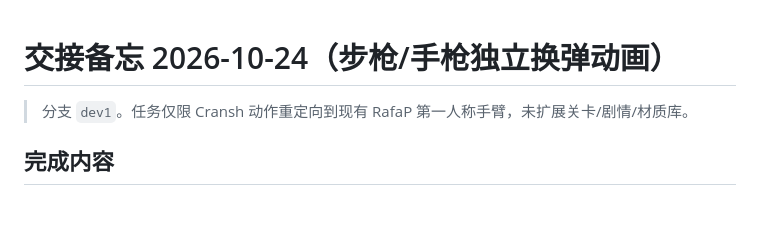
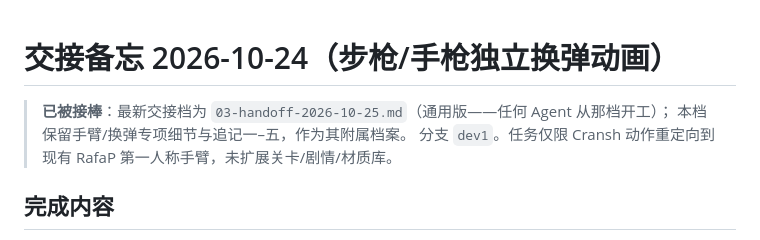
Before and after one commit to Nagi-226/Snuffers, a Markdown page: desktop-port/godot-spike/03-handoff-2026-10-24-reload.md, the part around the change. GitHub-like rendering; blank space fills up the shorter version.

```diff
--- a/desktop-port/godot-spike/03-handoff-2026-10-24-reload.md
+++ b/desktop-port/godot-spike/03-handoff-2026-10-24-reload.md
@@ -1,5 +1,7 @@
 # 交接备忘 2026-10-24（步枪/手枪独立换弹动画）
 
+> **已被接棒**：最新交接档为 `03-handoff-2026-10-25.md`（通用版——任何 Agent 从那档开工）；
+> 本档保留手臂/换弹专项细节与追记一–五，作为其附属档案。
 > 分支 `dev1`。任务仅限 Cransh 动作重定向到现有 RafaP 第一人称手臂，未扩展关卡/剧情/材质库。
 
 ## 完成内容
```
Also changed, not shown: desktop-port/godot-spike/03-handoff-2026-10-25.md (added, +115 -0 lines).
